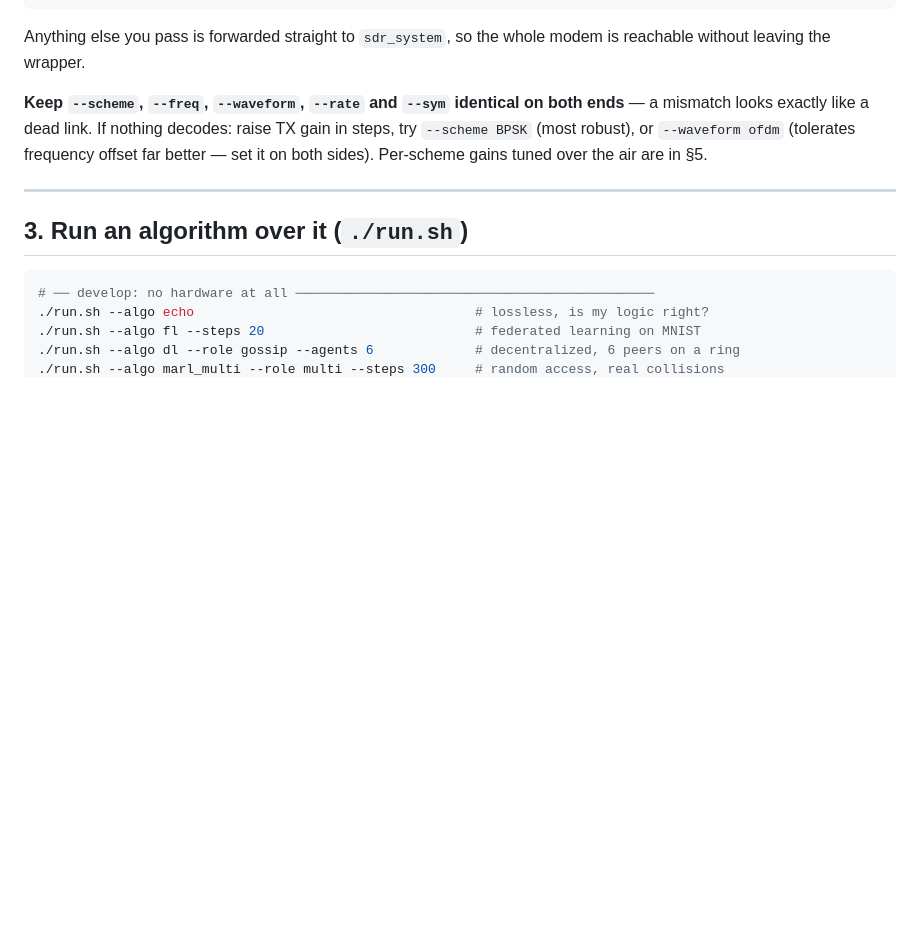
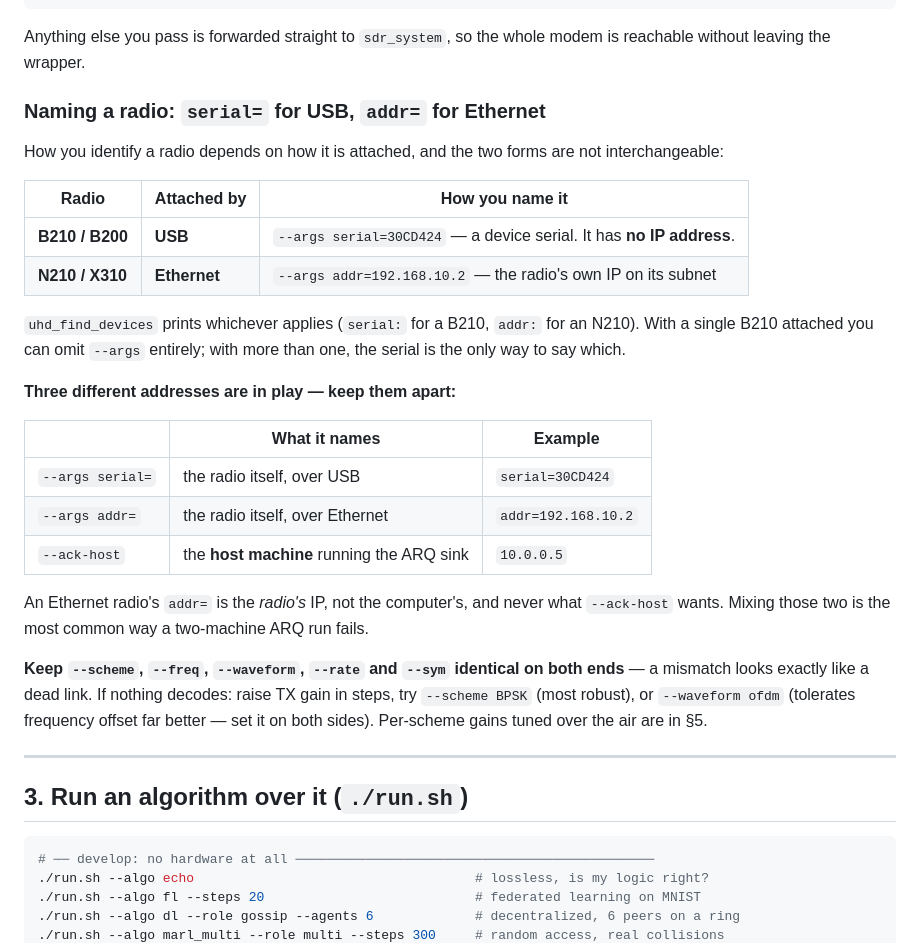
Before and after one commit to XYao2021/unionlabs, a Markdown page: docs/COMMANDS.md, the part around the change. Rendered like a GitHub page; blank space fills up the shorter version.

Commit message:
COMMANDS.md: B210 is named by serial, not an IP
A USB radio has no IP address: B210/B200 are --args serial=<id>, while N210/X310 are
--args addr=<radio ip>. The doc used both forms without ever saying why they differ, and
--args addr= sits one line away from --ack-host, which names something else entirely —
the HOST machine, not the radio. Naming all three side by side, since confusing the
radio's address with the host's is the most common way a two-machine ARQ run fails.

Co-Authored-By: Claude Opus 5 (1M context) <noreply@anthropic.com>
Claude-Session: https://claude.ai/code/session_01MCQhFMfNCrCgTLPJtd1Cef

```diff
--- a/docs/COMMANDS.md
+++ b/docs/COMMANDS.md
@@ -58,6 +58,31 @@ transmitter straight into a receiver input damages it.
 
 Anything else you pass is forwarded straight to `sdr_system`, so the whole modem is reachable
 without leaving the wrapper.
+
+### Naming a radio: `serial=` for USB, `addr=` for Ethernet
+
+How you identify a radio depends on how it is attached, and the two forms are not
+interchangeable:
+
+| Radio | Attached by | How you name it |
+|---|---|---|
+| **B210 / B200** | **USB** | `--args serial=30CD424` — a device serial. It has **no IP address**. |
+| **N210 / X310** | **Ethernet** | `--args addr=192.168.10.2` — the radio's own IP on its subnet |
+
+`uhd_find_devices` prints whichever applies (`serial:` for a B210, `addr:` for an N210). With
+a single B210 attached you can omit `--args` entirely; with more than one, the serial is the
+only way to say which.
+
+**Three different addresses are in play — keep them apart:**
+
+| | What it names | Example |
+|---|---|---|
+| `--args serial=` | the radio itself, over USB | `serial=30CD424` |
+| `--args addr=` | the radio itself, over Ethernet | `addr=192.168.10.2` |
+| `--ack-host` | the **host machine** running the ARQ sink | `10.0.0.5` |
+
+An Ethernet radio's `addr=` is the *radio's* IP, not the computer's, and never what
+`--ack-host` wants. Mixing those two is the most common way a two-machine ARQ run fails.
 
 **Keep `--scheme`, `--freq`, `--waveform`, `--rate` and `--sym` identical on both ends** — a
 mismatch looks exactly like a dead link. If nothing decodes: raise TX gain in steps, try
```
